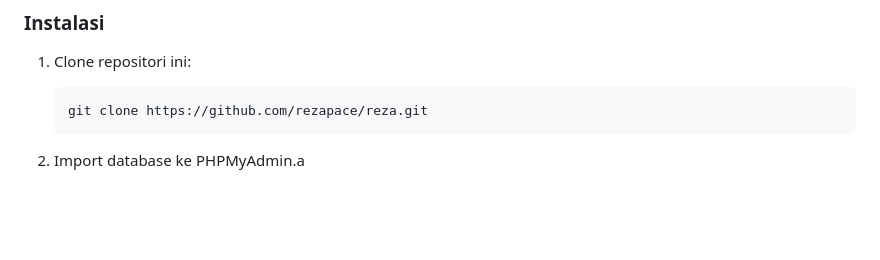
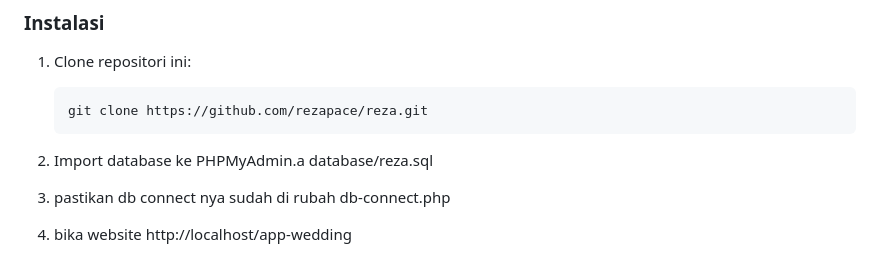
Before and after one commit to rezapace/app-weding, a Markdown page: README.md, the part around the change. Rendered like a GitHub page; blank space fills up the shorter version.

````diff
--- a/README.md
+++ b/README.md
@@ -21,7 +21,11 @@ Untuk menjalankan proyek ini secara lokal, ikuti langkah-langkah berikut:
     git clone https://github.com/rezapace/reza.git
     ```
 
-2. Import database ke PHPMyAdmin.a
+2. Import database ke PHPMyAdmin.a database/reza.sql
+
+3. pastikan db connect nya sudah di rubah db-connect.php
+
+4. bika website http://localhost/app-wedding
 
 
 <div style="display: flex; justify-content: space-between;">
````
